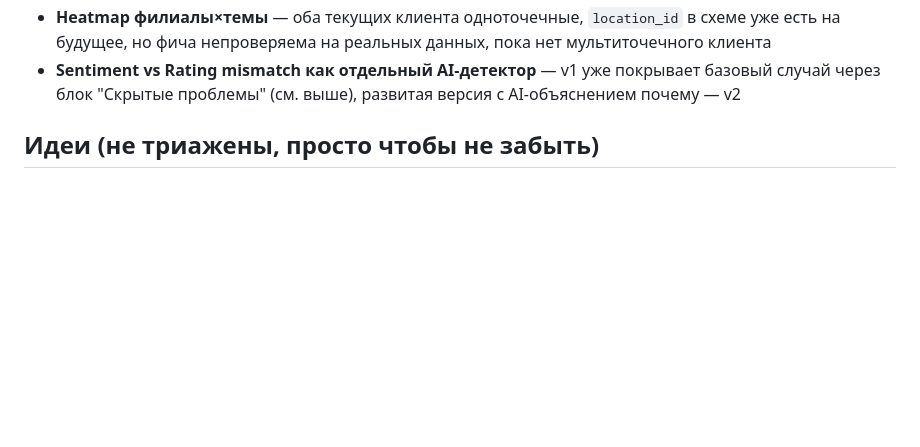
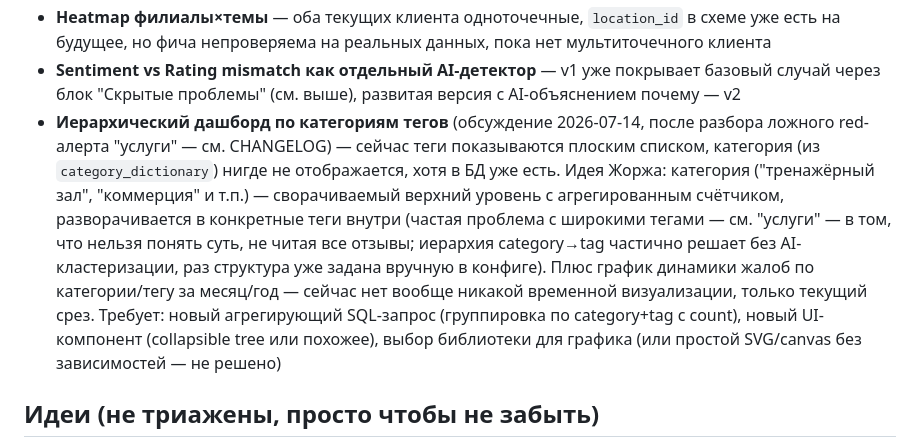
Before and after one commit to GerogeousGT/review-monitor, a Markdown page: PLAN.md, the part around the change. Rendered like a GitHub page; blank space fills up the shorter version.

Commit message:
Записать иерархический дашборд по категориям в v2
Идея из обсуждения ложного red-алерта "услуги" — категория как
сворачиваемый верхний уровень с тегами внутри + график динамики по
периоду. Не начато, только зафиксировано.

Co-Authored-By: Claude Sonnet 5 <noreply@anthropic.com>

```diff
--- a/PLAN.md
+++ b/PLAN.md
@@ -188,6 +188,18 @@ Perplexity — управленческая архитектура review-даш
 - **Sentiment vs Rating mismatch как отдельный AI-детектор** — v1 уже покрывает базовый
   случай через блок "Скрытые проблемы" (см. выше), развитая версия с AI-объяснением почему
   — v2
+- **Иерархический дашборд по категориям тегов** (обсуждение 2026-07-14, после разбора
+  ложного red-алерта "услуги" — см. CHANGELOG) — сейчас теги показываются плоским
+  списком, категория (из `category_dictionary`) нигде не отображается, хотя в БД уже
+  есть. Идея Жоржа: категория ("тренажёрный зал", "коммерция" и т.п.) — сворачиваемый
+  верхний уровень с агрегированным счётчиком, разворачивается в конкретные теги внутри
+  (частая проблема с широкими тегами — см. "услуги" — в том, что нельзя понять суть,
+  не читая все отзывы; иерархия category→tag частично решает без AI-кластеризации,
+  раз структура уже задана вручную в конфиге). Плюс график динамики жалоб по
+  категории/тегу за месяц/год — сейчас нет вообще никакой временной визуализации,
+  только текущий срез. Требует: новый агрегирующий SQL-запрос (группировка по
+  category+tag с count), новый UI-компонент (collapsible tree или похожее), выбор
+  библиотеки для графика (или простой SVG/canvas без зависимостей — не решено)
 
 ## Идеи (не триажены, просто чтобы не забыть)
 
```
